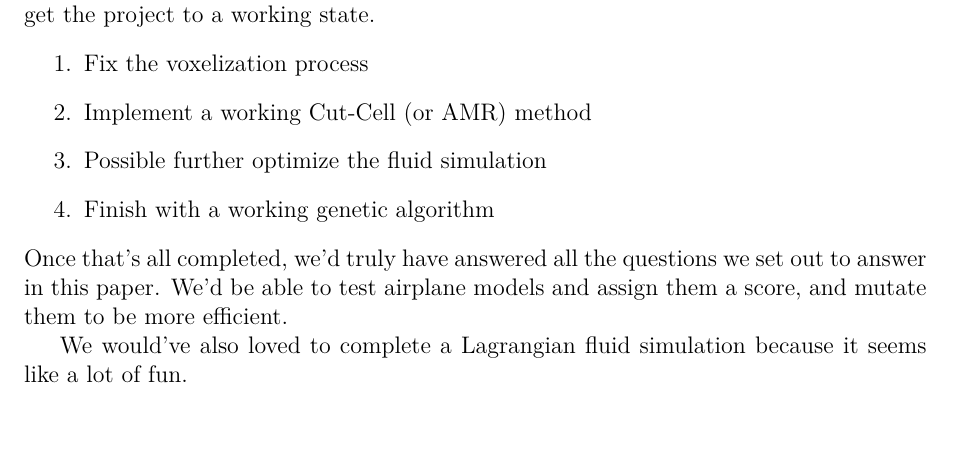
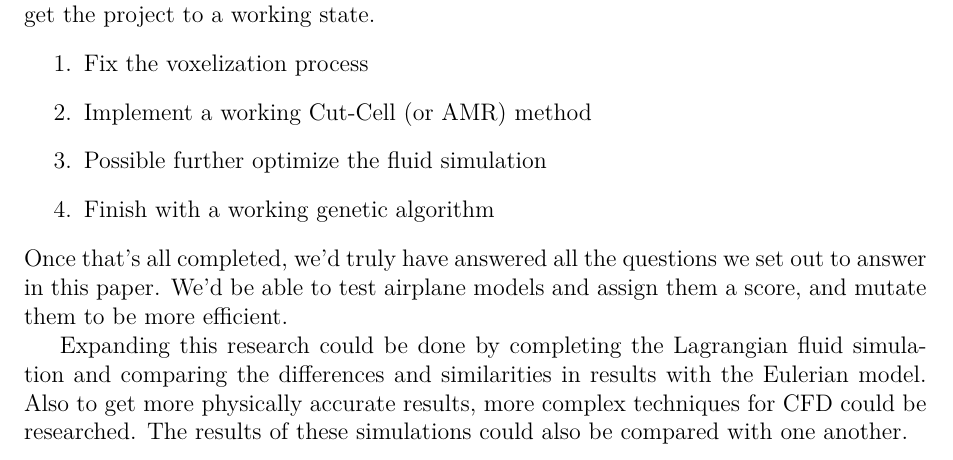
Before and after one commit to dtasada/paper, a LaTeX thesis (thesis/Thesis.tex): part of page 25 of 31, cut so that both start at the same text. Compiled offline with LuaLaTeX.

Commit message:
the last cum?

```diff
--- a/thesis/Thesis.tex
+++ b/thesis/Thesis.tex
@@ -1021,8 +1021,10 @@ Once that's all completed, we'd truly have answered all the questions we set out
 to answer in this paper. We'd be able to test airplane models and assign them a score,
 and mutate them to be more efficient.
 
-We would've also loved to complete a Lagrangian fluid simulation because it seems
-like a lot of fun.
+Expanding this research could be done by completing the Lagrangian fluid simulation
+and comparing the differences and similarities in results with the Eulerian model.
+Also to get more physically accurate results, more complex techniques for CFD could be researched.
+The results of these simulations could also be compared with one another.
 
 \pagebreak
 \section{Logboek}
```
